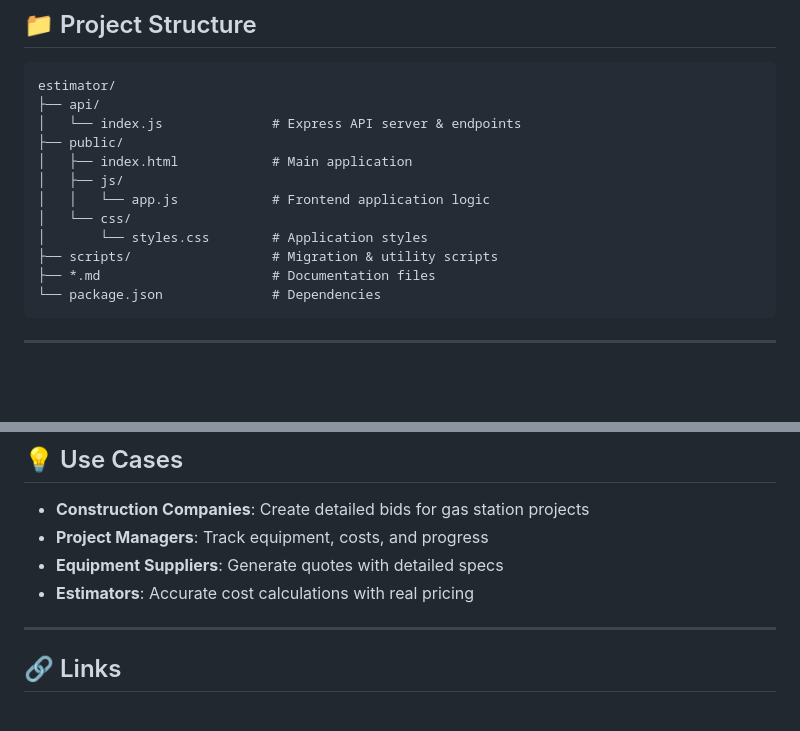
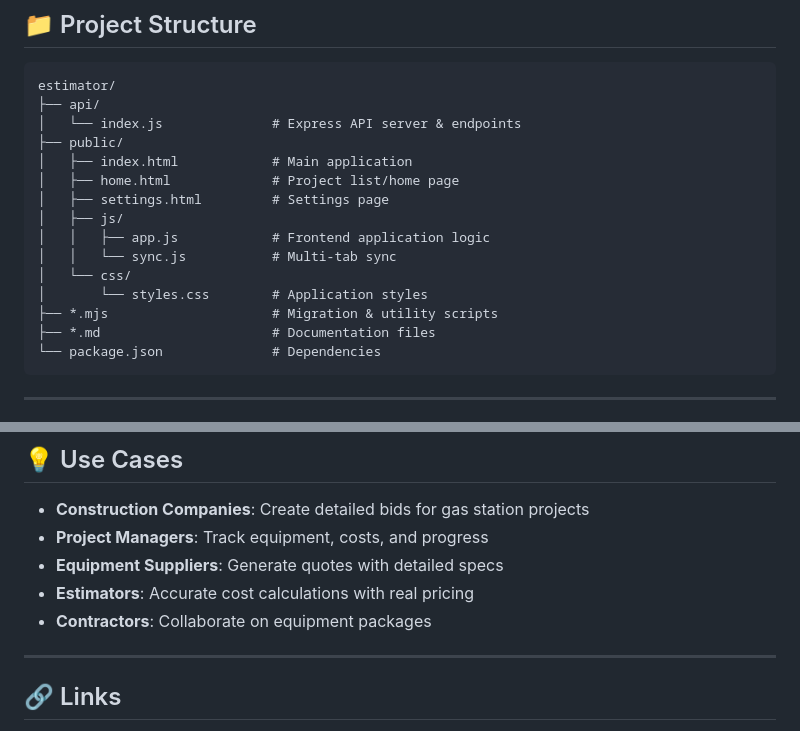
Before and after one commit to audiofile2369-art/quote, a Markdown page: README.md, 2 parts joined by grey strips. Rendered like a GitHub page; blank space fills up the shorter version.

````diff
--- a/README.md
+++ b/README.md
@@ -58,11 +75,14 @@ estimator/
 │   └── index.js              # Express API server & endpoints
 ├── public/
 │   ├── index.html            # Main application
+│   ├── home.html             # Project list/home page
+│   ├── settings.html         # Settings page
 │   ├── js/
-│   │   └── app.js            # Frontend application logic
+│   │   ├── app.js            # Frontend application logic
+│   │   └── sync.js           # Multi-tab sync
 │   └── css/
 │       └── styles.css        # Application styles
-├── scripts/                  # Migration & utility scripts
+├── *.mjs                     # Migration & utility scripts
 ├── *.md                      # Documentation files
 └── package.json              # Dependencies
 ```
@@ -160,6 +201,7 @@ Auto-deploys on every push to `main` branch.
 - **Project Managers**: Track equipment, costs, and progress
 - **Equipment Suppliers**: Generate quotes with detailed specs
 - **Estimators**: Accurate cost calculations with real pricing
+- **Contractors**: Collaborate on equipment packages
 
 ---
 
````
Also changed, not shown: other parts of README.md (+66 -28 lines), QUICKSTART.md (+104 -135 lines).
